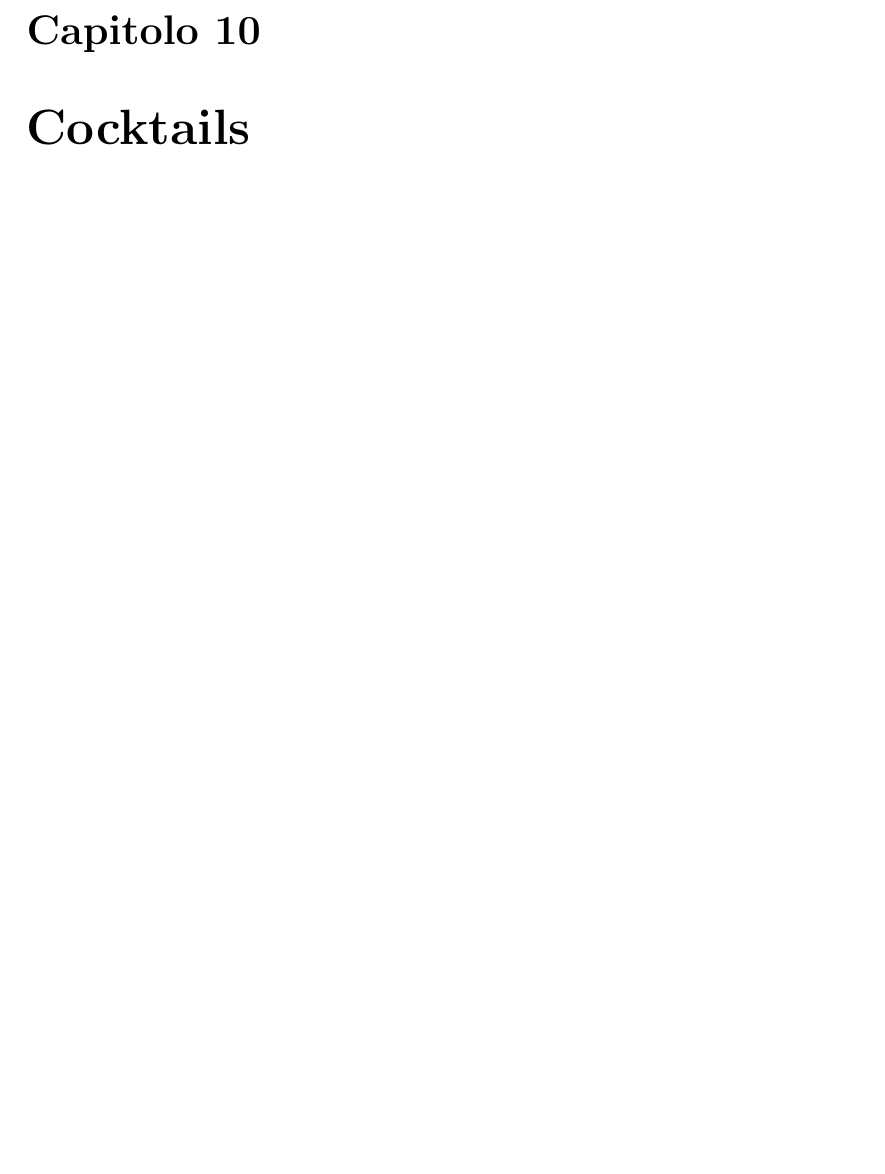
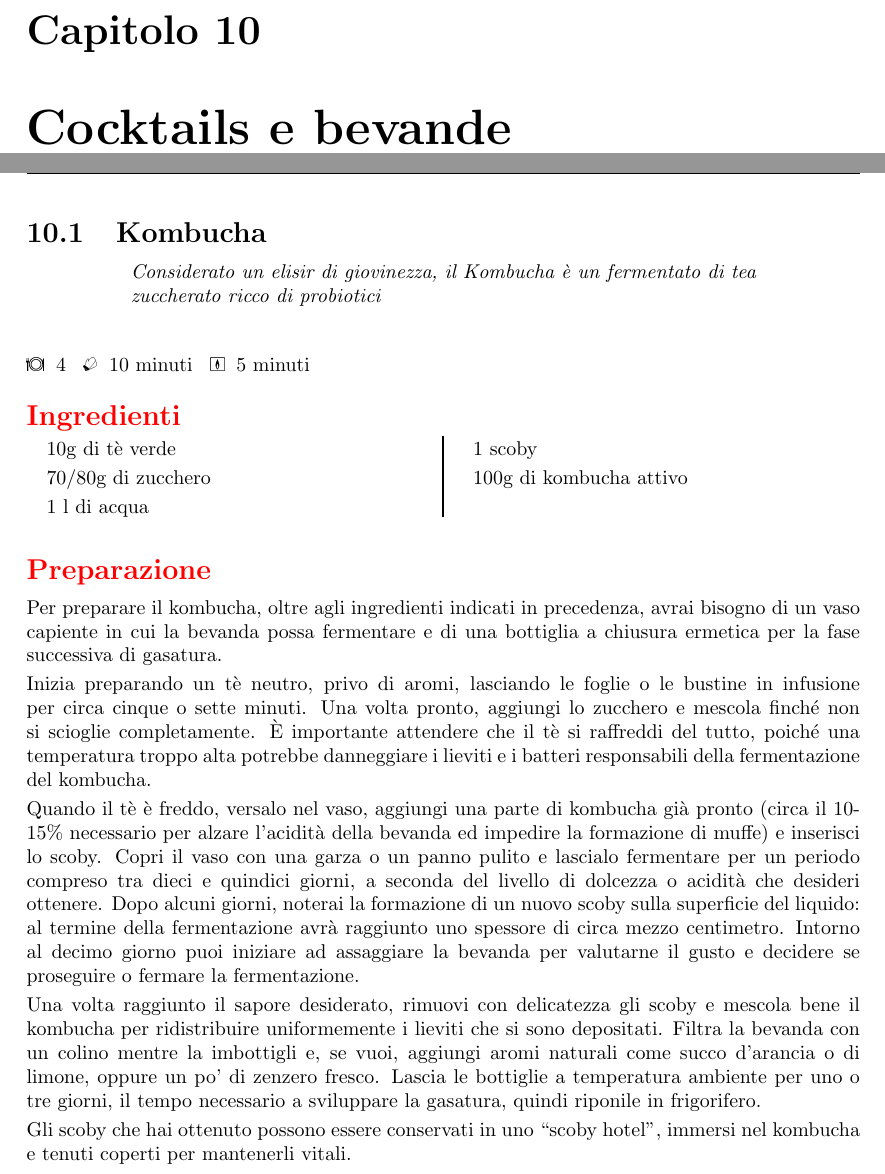
Before and after one commit to massimobarbieri/Appunti-di-cucina, a LaTeX document (appunti-di-cucina.tex, which reads Ricette/Cocktails/kombucha.tex): part of page 67 of 77 before the commit and two parts of pages 67 and 68 of 78 after it, the two joined at a grey line, cut so that both start at the same text, the shorter picture padded with empty space. Compiled offline with pdfLaTeX.

Commit message:
Aggiunta ricetta del kombucha

```diff
--- /dev/null
+++ b/Ricette/Cocktails/kombucha.tex
@@ -0,0 +1,61 @@
+\recipe[Considerato un elisir di giovinezza, il Kombucha è un fermentato di tea zuccherato ricco di probiotici]{Kombucha}
+\serves{4}%<----Numero di porzioni
+\preptime{10 minuti}%<---Tempo di preparazione
+\cooktime[]{5 minuti}%<-----Tempo di cottura
+%\autore{QUI-IL_NOME}
+\begin{ingreds}
+	% Qui gli ingredienti uno sotto all'altro
+10g di tè verde
+70/80g di zucchero
+1 l di acqua
+1 scoby
+100g di kombucha attivo
+
+% Se vuoi aggiungere gli ingredienti per una preparazione
+% specifica della ricetta usa questi 2 comandi
+%\columnbreak
+%\ingredients[Per il ripieno:]
+
+\end{ingreds}
+
+\begin{method}
+
+
+% Esempio di tabella ---------->
+%\begin{table}[h]
+%\begin{tabular}{lcc}
+%\toprule
+%	Ingredienti	&	Peso(g)	&	Peso(g)\\
+%\midrule
+%	Paprika		&	40	&	60	\\
+%	Sale		&	33	&	50	\\
+%	Zucchero	&	20	&	30	\\
+%	Cumino		&	2	&	3	\\
+%	Pepe		&	6	&	9	\\
+%	Aglio		&	12	&	18	\\
+%	Origano		&	2	&	3	\\
+%\bottomrule
+%\end{tabular}
+%\end{table}
+
+Per preparare il kombucha, oltre agli ingredienti indicati in precedenza, avrai bisogno di un vaso capiente in cui la bevanda possa fermentare e di una bottiglia a chiusura ermetica per la fase successiva di gasatura.
+
+Inizia preparando un tè neutro, privo di aromi, lasciando le foglie o le bustine in infusione per circa cinque o sette minuti. Una volta pronto, aggiungi lo zucchero e mescola finché non si scioglie completamente. È importante attendere che il tè si raffreddi del tutto, poiché una temperatura troppo alta potrebbe danneggiare i lieviti e i batteri responsabili della fermentazione del kombucha.
+
+Quando il tè è freddo, versalo nel vaso, aggiungi una parte di kombucha già pronto (circa il 10-15\% necessario per alzare l'acidità della bevanda ed impedire la formazione di muffe) e inserisci lo scoby. Copri il vaso con una garza o un panno pulito e lascialo fermentare per un periodo compreso tra dieci e quindici giorni, a seconda del livello di dolcezza o acidità che desideri ottenere. Dopo alcuni giorni, noterai la formazione di un nuovo scoby sulla superficie del liquido: al termine della fermentazione avrà raggiunto uno spessore di circa mezzo centimetro. Intorno al decimo giorno puoi iniziare ad assaggiare la bevanda per valutarne il gusto e decidere se proseguire o fermare la fermentazione.
+
+Una volta raggiunto il sapore desiderato, rimuovi con delicatezza gli scoby e mescola bene il kombucha per ridistribuire uniformemente i lieviti che si sono depositati. Filtra la bevanda con un colino mentre la imbottigli e, se vuoi, aggiungi aromi naturali come succo d’arancia o di limone, oppure un po’ di zenzero fresco. Lascia le bottiglie a temperatura ambiente per uno o tre giorni, il tempo necessario a sviluppare la gasatura, quindi riponile in frigorifero.
+
+Gli scoby che hai ottenuto possono essere conservati in uno “scoby hotel”, immersi nel kombucha e tenuti coperti per mantenerli vitali.
+
+\end{method}
+
+
+
+
+
+
+%\subsection*{Note}
+
+% Figura
+%\showit[1.25in]{example-image-b}{This is a picture}
--- a/appunti-di-cucina.tex
+++ b/appunti-di-cucina.tex
@@ -248,7 +248,8 @@ Tutte queste ricette sono state provate e sono state inserite qui perché mi son
 \input{./Ricette/Dolci/tortellini}
 
 
-\chapter{Cocktails}
+\chapter{Cocktails e bevande}
+\input{./Ricette/Cocktails/kombucha}
 \input{./Ricette/Cocktails/mule}
 \input{./Ricette/Cocktails/negroni}
 
```
Also changed, not shown: appunti-di-cucina.ind, appunti-di-cucina.pdf, 7 other files.
